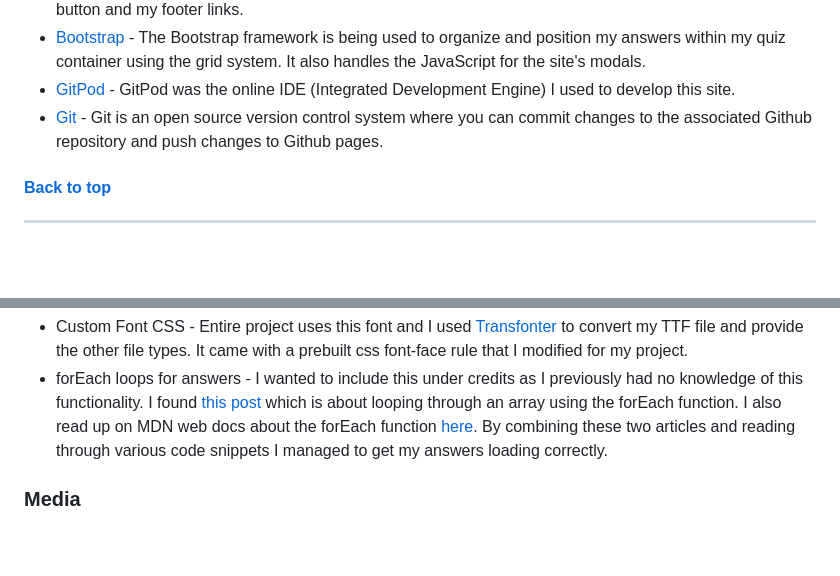
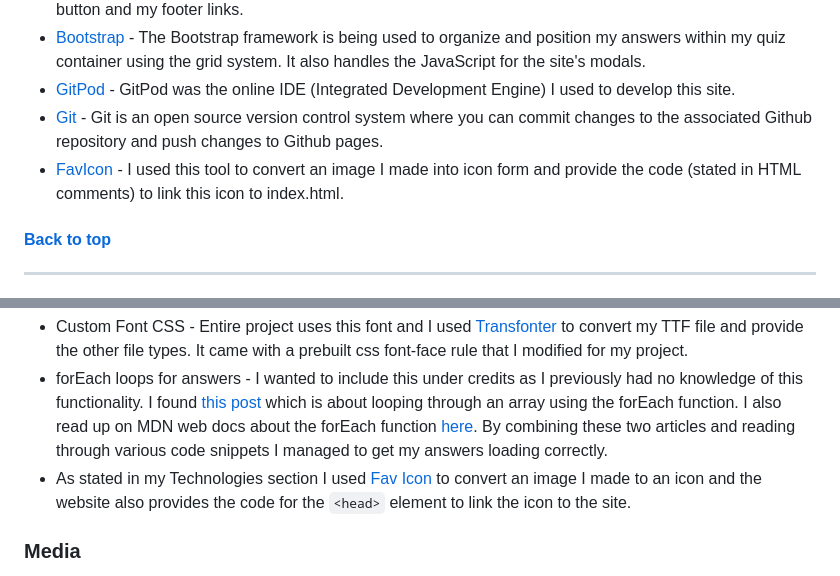
Before and after one commit to JoeyyScott/general-gielinor-game, a Markdown page: README.md, 2 parts joined by grey strips. Drawn GitHub-style; blank space fills up the shorter version.

Commit message:
[ADD] Added favicon with comments ans associated README.md credits

````diff
--- a/README.md
+++ b/README.md
@@ -185,6 +185,7 @@ Included in the **footer** is:
 + [Bootstrap](https://getbootstrap.com/) - The Bootstrap framework is being used to organize and position my answers within my quiz container using the grid system. It also handles the JavaScript for the site's modals.
 + [GitPod](https://gitpod.io) - GitPod was the online IDE (Integrated Development Engine) I used to develop this site.
 + [Git](https://git-scm.com) - Git is an open source version control system where you can commit changes to the associated Github repository and push changes to Github pages.
++ [FavIcon](https://favicon.io/) - I used this tool to convert an image I made into icon form and provide the code (stated in HTML comments) to link this icon to index.html.
 
 #### [Back to top](#contents)
 
@@ -242,7 +243,7 @@ This section includes areas/sections of code and properties I was unaware of. I
 
 + Custom Font CSS - Entire project uses this font and I used [Transfonter](https://transfonter.org/) to convert my TTF file and provide the other file types. It came with a prebuilt css font-face rule that I modified for my project.
 + forEach loops for answers - I wanted to include this under credits as I previously had no knowledge of this functionality. I found [this post](https://stackoverflow.com/questions/38421546/loop-dataset-chartjs-javascript) which is about looping through an array using the forEach function. I also read up on MDN web docs about the forEach function [here](https://developer.mozilla.org/en-US/docs/Web/JavaScript/Reference/Global_Objects/Array/forEach). By combining these two articles and reading through various code snippets I managed to get my answers loading correctly.
-
++ As stated in my Technologies section I used [Fav Icon](https://favicon.io/favicon-converter/) to convert an image I made to an icon and the website also provides the code for the ```<head>``` element to link the icon to the site.
 
 ### Media
 
````
Also changed, not shown: assets/images/favicon/android-chrome-192x192.png (added), assets/images/favicon/android-chrome-512x512.png (added), assets/images/favicon/apple-touch-icon.png (added), assets/images/favicon/favicon-16x16.png (added), assets/images/favicon/favicon-32x32.png (added), 4 other files.
